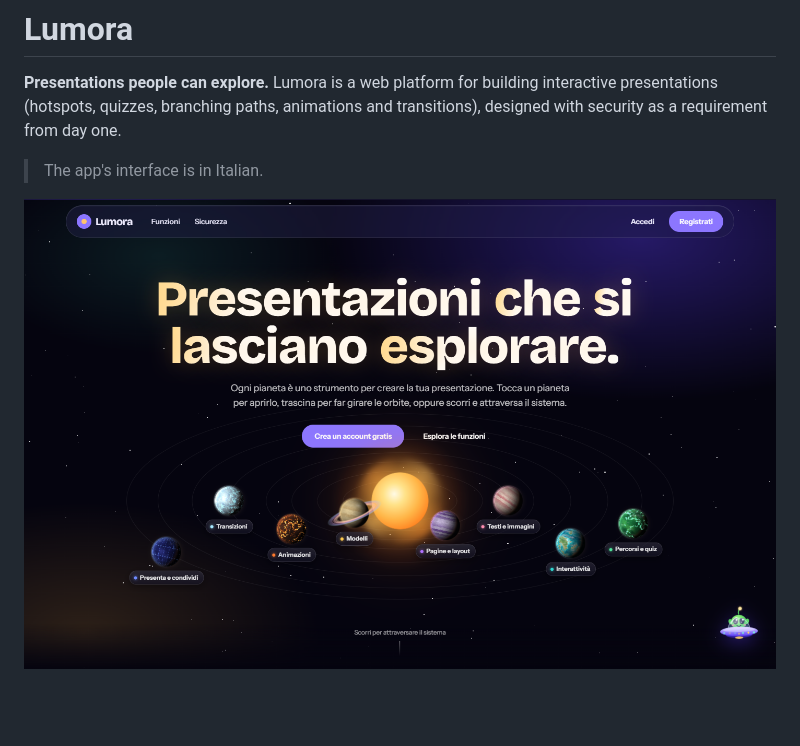
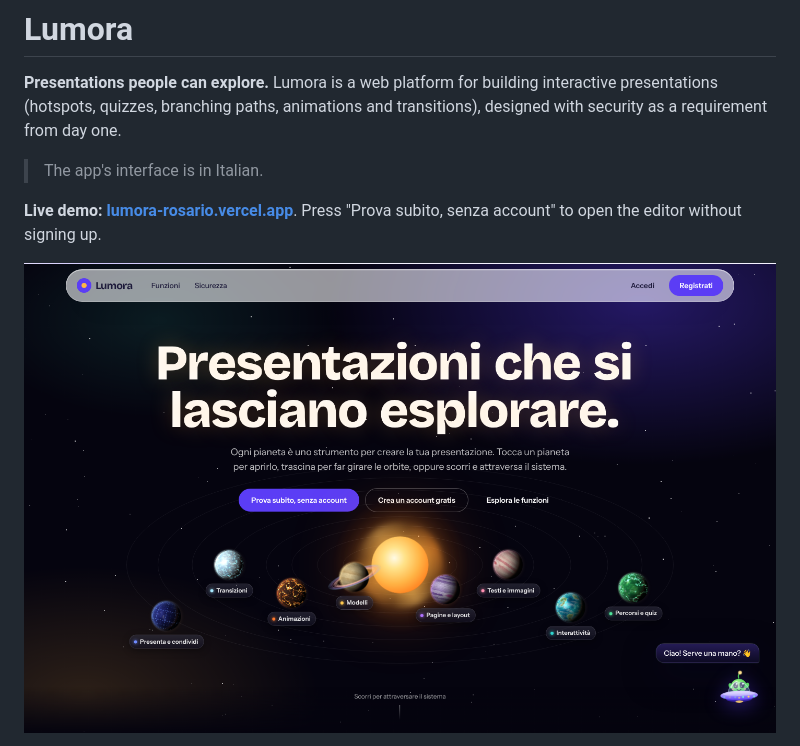
Before and after one commit to rosariosapienza12/lumora, a Markdown page: README.md, the part around one of its changes. Drawn GitHub-style; pictures changed too: docs/screenshots/home.png; blank space fills up the shorter version.

```diff
--- a/README.md
+++ b/README.md
@@ -4,4 +4,6 @@
 
 > The app's interface is in Italian.
 
+**Live demo: [lumora-rosario.vercel.app](https://lumora-rosario.vercel.app)**. Press "Prova subito, senza account" to open the editor without signing up.
+
 ![Lumora homepage: a solar system where every planet is a feature](docs/screenshots/home.png)
```
Also changed, not shown: other parts of README.md (+7 -1 lines), docs/screenshots/editor.png, docs/screenshots/mobile.png (added), docs/screenshots/tour.png, 1 other file.
